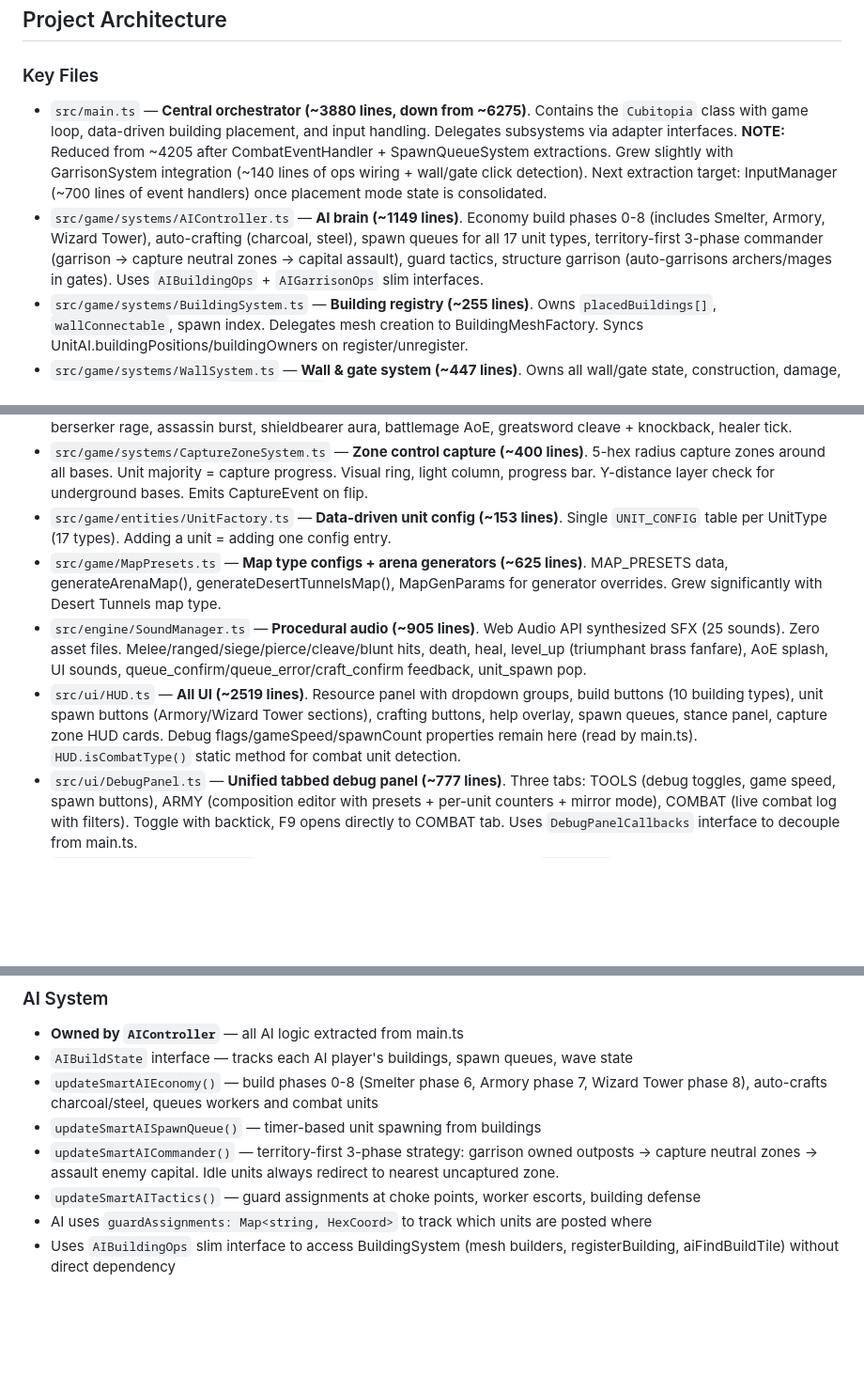
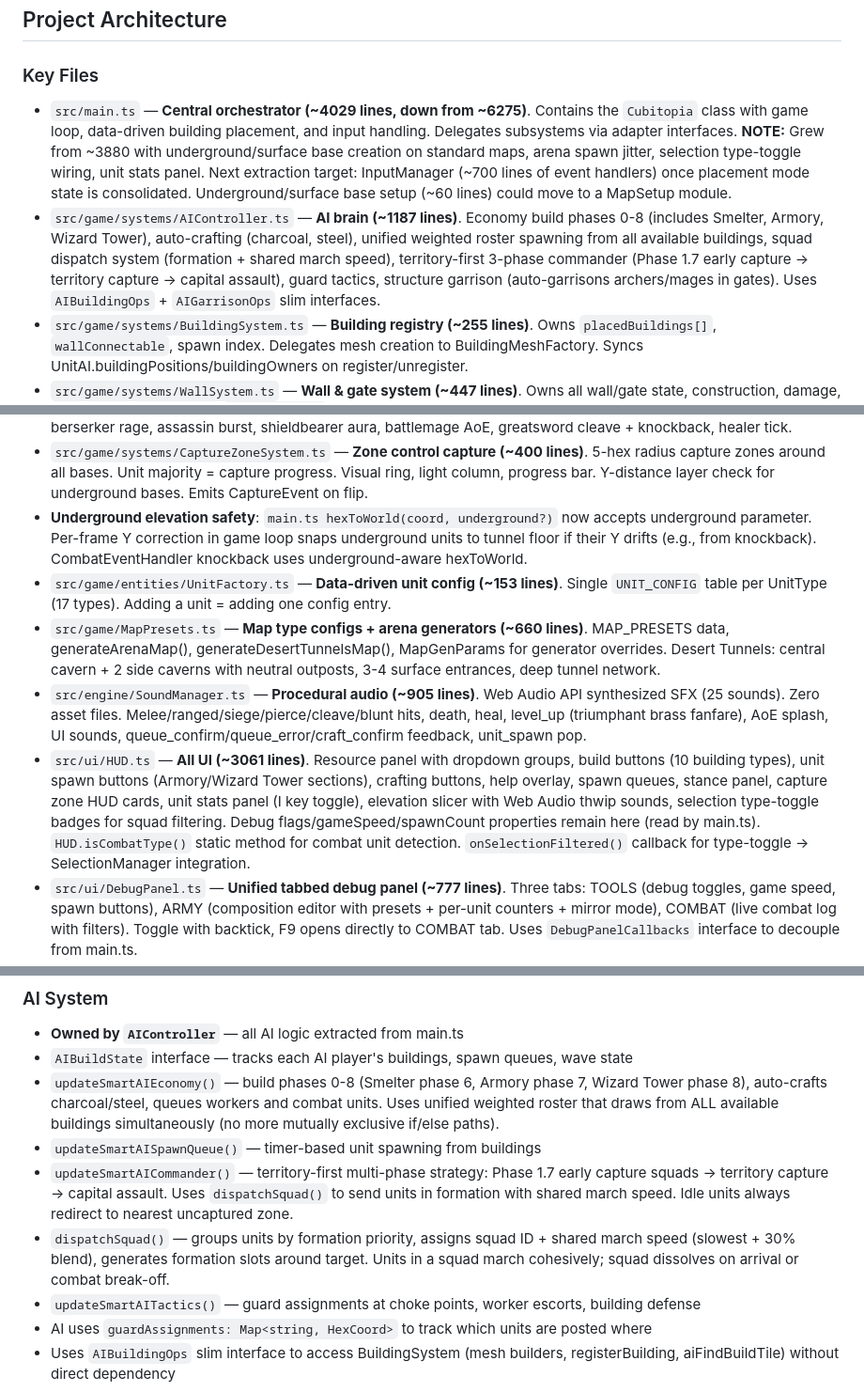
Before and after one commit to keenancornelius/cubitopia, a Markdown page: CLAUDE.md, 3 parts joined by grey strips. Shown at 94% size. Rendered like a GitHub page; blank space fills up the shorter version.

Commit message:
Update CLAUDE.md with squad system, balanced AI, high ground, and line counts
Reflects architectural changes from the previous commit:
- AIController: unified weighted roster, dispatchSquad(), Phase 1.7 docs
- HUD.ts: 3061 lines with unit stats, slicer audio, type-toggle badges
- main.ts: 4029 lines, noted extraction candidates for MapSetup module
- Combat: high ground elevation bonus documented
- Unit interface: _squadId/_squadSpeed fields documented
- Shrink-wrap section updated with current line counts

Co-Authored-By: Claude Opus 4.6 <noreply@anthropic.com>

```diff
--- a/CLAUDE.md
+++ b/CLAUDE.md
@@ -76,8 +76,8 @@ If any check fails, fix it before starting the next task. The 5 minutes spent he
 ## Project Architecture
 
 ### Key Files
-- `src/main.ts` — **Central orchestrator (~3880 lines, down from ~6275)**. Contains the `Cubitopia` class with game loop, data-driven building placement, and input handling. Delegates subsystems via adapter interfaces. **NOTE:** Reduced from ~4205 after CombatEventHandler + SpawnQueueSystem extractions. Grew slightly with GarrisonSystem integration (~140 lines of ops wiring + wall/gate click detection). Next extraction target: InputManager (~700 lines of event handlers) once placement mode state is consolidated.
-- `src/game/systems/AIController.ts` — **AI brain (~1149 lines)**. Economy build phases 0-8 (includes Smelter, Armory, Wizard Tower), auto-crafting (charcoal, steel), spawn queues for all 17 unit types, territory-first 3-phase commander (garrison → capture neutral zones → capital assault), guard tactics, structure garrison (auto-garrisons archers/mages in gates). Uses `AIBuildingOps` + `AIGarrisonOps` slim interfaces.
+- `src/main.ts` — **Central orchestrator (~4029 lines, down from ~6275)**. Contains the `Cubitopia` class with game loop, data-driven building placement, and input handling. Delegates subsystems via adapter interfaces. **NOTE:** Grew from ~3880 with underground/surface base creation on standard maps, arena spawn jitter, selection type-toggle wiring, unit stats panel. Next extraction target: InputManager (~700 lines of event handlers) once placement mode state is consolidated. Underground/surface base setup (~60 lines) could move to a MapSetup module.
+- `src/game/systems/AIController.ts` — **AI brain (~1187 lines)**. Economy build phases 0-8 (includes Smelter, Armory, Wizard Tower), auto-crafting (charcoal, steel), unified weighted roster spawning from all available buildings, squad dispatch system (formation + shared march speed), territory-first 3-phase commander (Phase 1.7 early capture → territory capture → capital assault), guard tactics, structure garrison (auto-garrisons archers/mages in gates). Uses `AIBuildingOps` + `AIGarrisonOps` slim interfaces.
 - `src/game/systems/BuildingSystem.ts` — **Building registry (~255 lines)**. Owns `placedBuildings[]`, `wallConnectable`, spawn index. Delegates mesh creation to BuildingMeshFactory. Syncs UnitAI.buildingPositions/buildingOwners on register/unregister.
 - `src/game/systems/WallSystem.ts` — **Wall & gate system (~447 lines)**. Owns all wall/gate state, construction, damage, mesh management. Uses `WallSystemOps` callback interface for main.ts operations.
 - `src/game/systems/ResourceManager.ts` — **Resource deposits & crafting (~346 lines)**. Deposit handlers (wood, stone, food, iron, clay, grass fiber) with collection notifications, crafting (rope, charcoal, steel smelting), stockpile visuals for all 10 resource types.
@@ -95,10 +95,11 @@ If any check fails, fix it before starting the next task. The 5 minutes spent he
 - `src/game/systems/SpawnQueueSystem.ts` — **Spawn queue management (~430 lines)**. All 7 player spawn queues (barracks, forestry, masonry, farmhouse, workshop, armory, wizard_tower). Queue processing, cost deduction, unit creation, HUD updates. Uses `SpawnQueueOps` slim interface.
 - `src/game/systems/CombatSystem.ts` — **Combat resolution + abilities (~254 lines)**. Polytopia-like damage formula + berserker rage, assassin burst, shieldbearer aura, battlemage AoE, greatsword cleave + knockback, healer tick.
 - `src/game/systems/CaptureZoneSystem.ts` — **Zone control capture (~400 lines)**. 5-hex radius capture zones around all bases. Unit majority = capture progress. Visual ring, light column, progress bar. Y-distance layer check for underground bases. Emits CaptureEvent on flip.
+- **Underground elevation safety**: `main.ts hexToWorld(coord, underground?)` now accepts underground parameter. Per-frame Y correction in game loop snaps underground units to tunnel floor if their Y drifts (e.g., from knockback). CombatEventHandler knockback uses underground-aware hexToWorld.
 - `src/game/entities/UnitFactory.ts` — **Data-driven unit config (~153 lines)**. Single `UNIT_CONFIG` table per UnitType (17 types). Adding a unit = adding one config entry.
-- `src/game/MapPresets.ts` — **Map type configs + arena generators (~625 lines)**. MAP_PRESETS data, generateArenaMap(), generateDesertTunnelsMap(), MapGenParams for generator overrides. Grew significantly with Desert Tunnels map type.
+- `src/game/MapPresets.ts` — **Map type configs + arena generators (~660 lines)**. MAP_PRESETS data, generateArenaMap(), generateDesertTunnelsMap(), MapGenParams for generator overrides. Desert Tunnels: central cavern + 2 side caverns with neutral outposts, 3-4 surface entrances, deep tunnel network.
 - `src/engine/SoundManager.ts` — **Procedural audio (~905 lines)**. Web Audio API synthesized SFX (25 sounds). Zero asset files. Melee/ranged/siege/pierce/cleave/blunt hits, death, heal, level_up (triumphant brass fanfare), AoE splash, UI sounds, queue_confirm/queue_error/craft_confirm feedback, unit_spawn pop.
-- `src/ui/HUD.ts` — **All UI (~2519 lines)**. Resource panel with dropdown groups, build buttons (10 building types), unit spawn buttons (Armory/Wizard Tower sections), crafting buttons, help overlay, spawn queues, stance panel, capture zone HUD cards. Debug flags/gameSpeed/spawnCount properties remain here (read by main.ts). `HUD.isCombatType()` static method for combat unit detection.
+- `src/ui/HUD.ts` — **All UI (~3061 lines)**. Resource panel with dropdown groups, build buttons (10 building types), unit spawn buttons (Armory/Wizard Tower sections), crafting buttons, help overlay, spawn queues, stance panel, capture zone HUD cards, unit stats panel (I key toggle), elevation slicer with Web Audio thwip sounds, selection type-toggle badges for squad filtering. Debug flags/gameSpeed/spawnCount properties remain here (read by main.ts). `HUD.isCombatType()` static method for combat unit detection. `onSelectionFiltered()` callback for type-toggle → SelectionManager integration.
 - `src/ui/DebugPanel.ts` — **Unified tabbed debug panel (~777 lines)**. Three tabs: TOOLS (debug toggles, game speed, spawn buttons), ARMY (composition editor with presets + per-unit counters + mirror mode), COMBAT (live combat log with filters). Toggle with backtick, F9 opens directly to COMBAT tab. Uses `DebugPanelCallbacks` interface to decouple from main.ts.
 - `src/ui/ArenaDebugConsole.ts` — **Combat log engine (~191 lines)**. Static `CombatLog` class provides global event logging from UnitAI/CombatSystem with dedup maps for TARGET/PEEL/KITE events. `reset()` for clean game starts. Old UI class removed.
 - `src/engine/UnitRenderer.ts` — **3D unit rendering (~3447 lines)**. Unit mesh generation (17 elaborate models with oversized weapons), attack animations (weapon-specific), swing streak VFX, projectile systems (arrows, magic orbs), AoE explosions, combat strafing, trail particles, health bars, labels.
@@ -124,9 +125,10 @@ If any check fails, fix it before starting the next task. The 5 minutes spent he
 ### AI System
 - **Owned by `AIController`** — all AI logic extracted from main.ts
 - `AIBuildState` interface — tracks each AI player's buildings, spawn queues, wave state
-- `updateSmartAIEconomy()` — build phases 0-8 (Smelter phase 6, Armory phase 7, Wizard Tower phase 8), auto-crafts charcoal/steel, queues workers and combat units
+- `updateSmartAIEconomy()` — build phases 0-8 (Smelter phase 6, Armory phase 7, Wizard Tower phase 8), auto-crafts charcoal/steel, queues workers and combat units. Uses unified weighted roster that draws from ALL available buildings simultaneously (no more mutually exclusive if/else paths).
 - `updateSmartAISpawnQueue()` — timer-based unit spawning from buildings
-- `updateSmartAICommander()` — territory-first 3-phase strategy: garrison owned outposts → capture neutral zones → assault enemy capital. Idle units always redirect to nearest uncaptured zone.
+- `updateSmartAICommander()` — territory-first multi-phase strategy: Phase 1.7 early capture squads → territory capture → capital assault. Uses `dispatchSquad()` to send units in formation with shared march speed. Idle units always redirect to nearest uncaptured zone.
+- `dispatchSquad()` — groups units by formation priority, assigns squad ID + shared march speed (slowest + 30% blend), generates formation slots around target. Units in a squad march cohesively; squad dissolves on arrival or combat break-off.
 - `updateSmartAITactics()` — guard assignments at choke points, worker escorts, building defense
 - AI uses `guardAssignments: Map<string, HexCoord>` to track which units are posted where
 - Uses `AIBuildingOps` slim interface to access BuildingSystem (mesh builders, registerBuilding, aiFindBuildTile) without direct dependency
```
Also changed, not shown: other parts of CLAUDE.md (+5 -2 lines).
